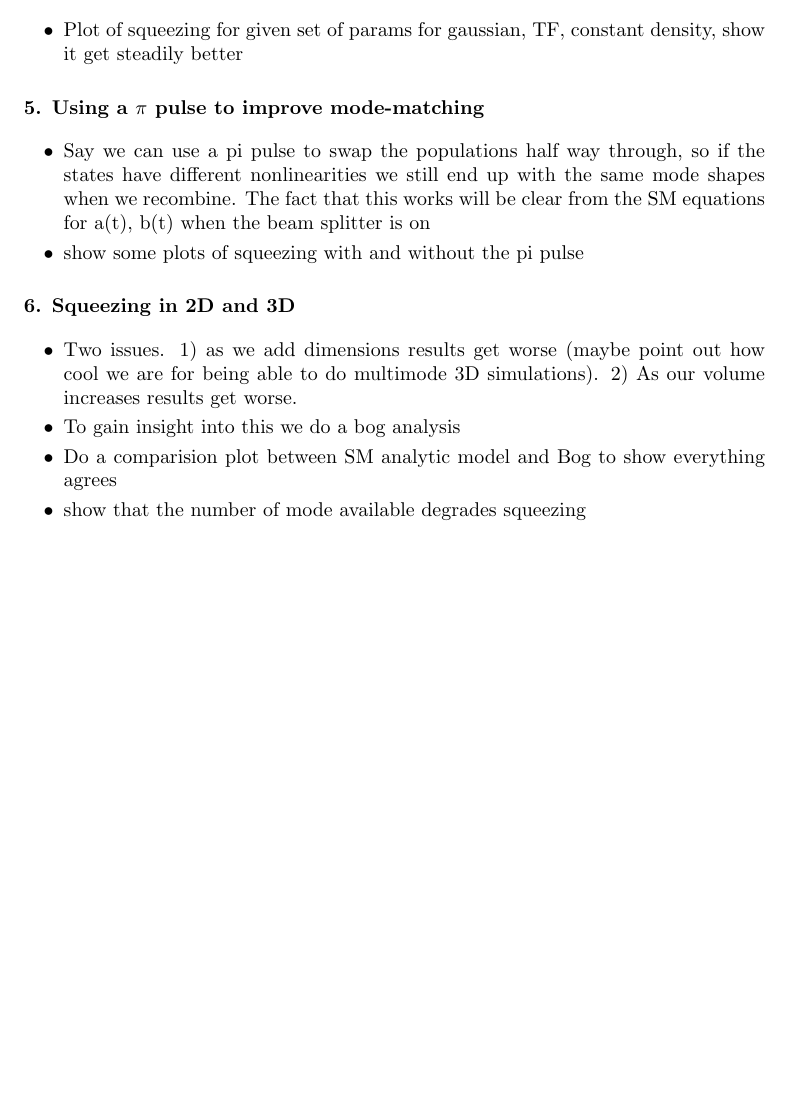
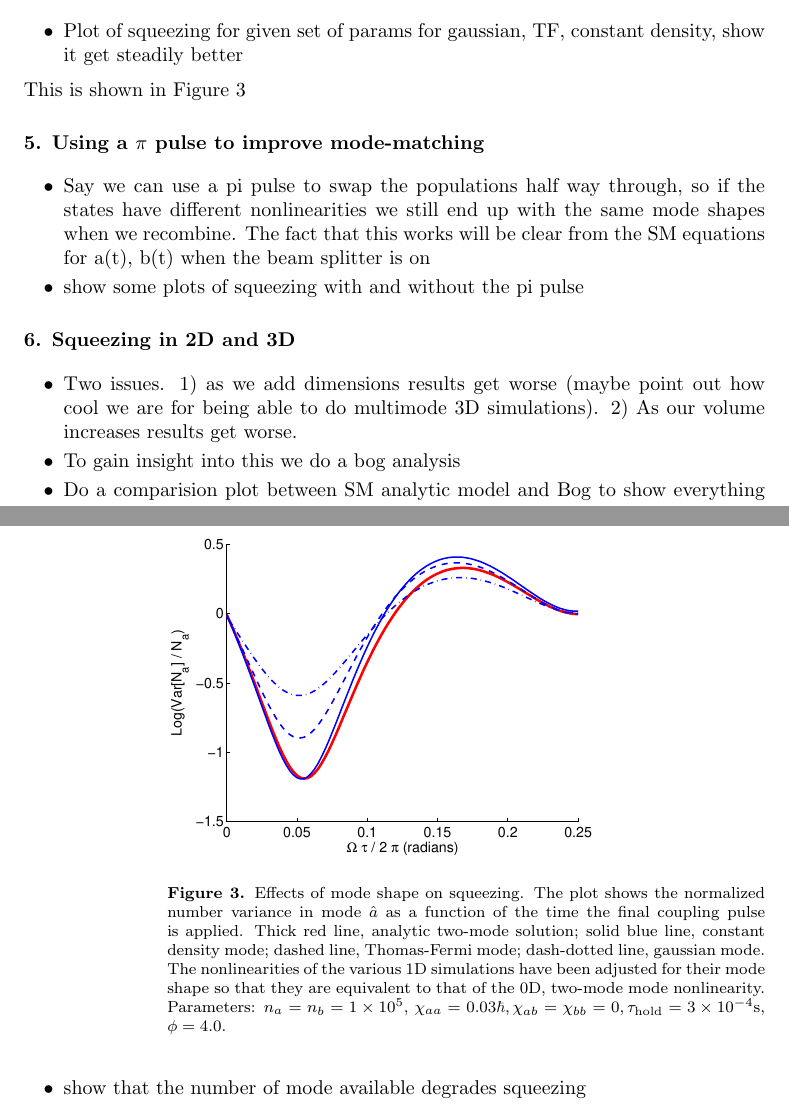
Before and after one commit to anu-atom-optics/larger-number-squeezing-paper, a LaTeX paper (large_number_squeezing_with_atoms.tex): part of page 7 of 13 before the commit and two parts of pages 7 and 8 of 14 after it, the two joined at a grey line, cut so that both start at the same text, the shorter picture padded with empty space. Compiled offline with pdfLaTeX.

Commit message:
Add figure to paper
And add a preliminary caption so I don't forget the details

```diff
--- a/large_number_squeezing_with_atoms.tex
+++ b/large_number_squeezing_with_atoms.tex
@@ -233,6 +233,14 @@ We integrate equation (\ref{eqStochasticEquations}) numerically in one, two and
 \begin{itemize}
   \item Plot of squeezing for given set of params for gaussian, TF, constant density, show it get steadily better
 \end{itemize}
+This is shown in Figure~\ref{figModalSqueezingEffects1D}
+\begin{figure}
+    \centering
+    \includegraphics[width=8cm]{figures/modal_squeezing_effects_1D.eps}
+    \caption{Effects of mode shape on squeezing. The plot shows the normalized number variance in mode $\hat{a}$ as a function of the time the final coupling pulse is applied. Thick red line, analytic two-mode solution; solid blue line, constant density mode; dashed line, Thomas-Fermi mode; dash-dotted line, gaussian mode. The nonlinearities of the various 1D simulations have been adjusted for their mode shape so that they are equivalent to that of the 0D, two-mode mode nonlinearity. Parameters: $n_a = n_b =1 \times 10^5$, $\chi_{aa}=0.03 \hbar, \chi_{ab}=\chi_{bb}=0, \tau_{\mathrm{hold}}=3\times 10^{-4}$s, $\phi=4.0$. }
+    \label{figModalSqueezingEffects1D}
+\end{figure}
+
 
 \section{Using a $\pi$ pulse to improve mode-matching}
 \begin{itemize}
```
